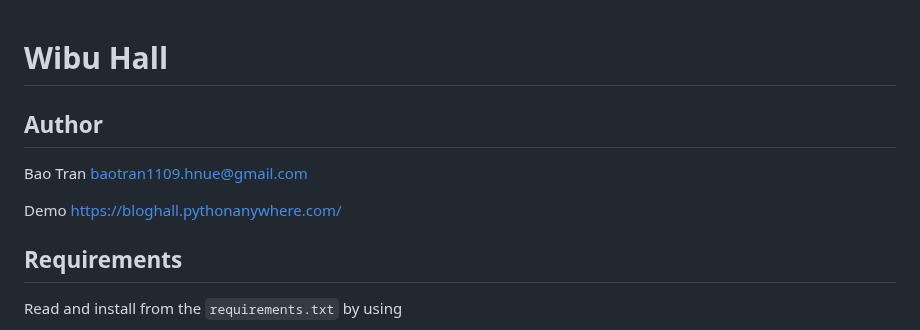
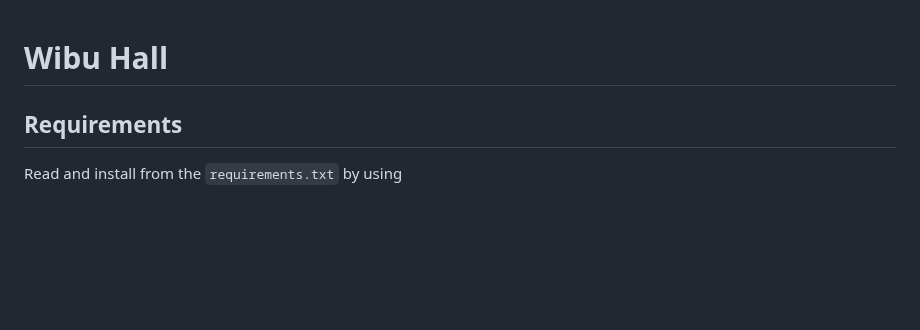
Before and after one commit to BaoTranHero/Blog-Hall, a Markdown page: README.md, the part around the change. GitHub-like rendering; blank space fills up the shorter version.

````diff
--- a/README.md
+++ b/README.md
@@ -1,9 +1,5 @@
 # Wibu Hall
 
-## Author
-Bao Tran <baotran1109.hnue@gmail.com>
-
-Demo https://bloghall.pythonanywhere.com/
 ## Requirements
 Read and install from the `requirements.txt` by using
 ```
````
